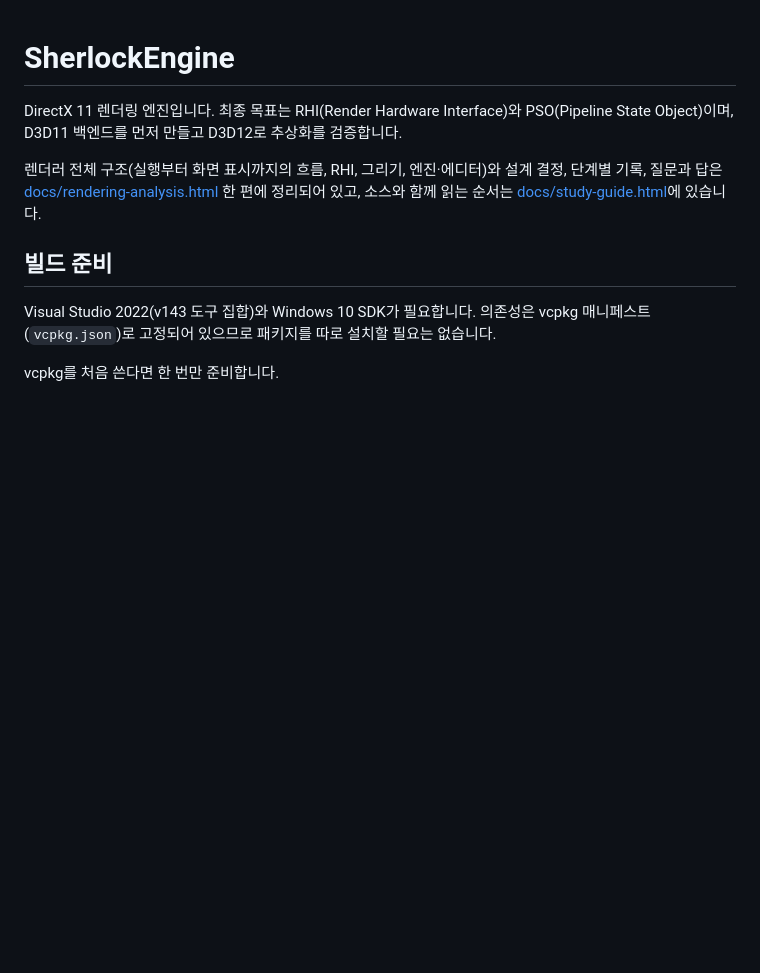
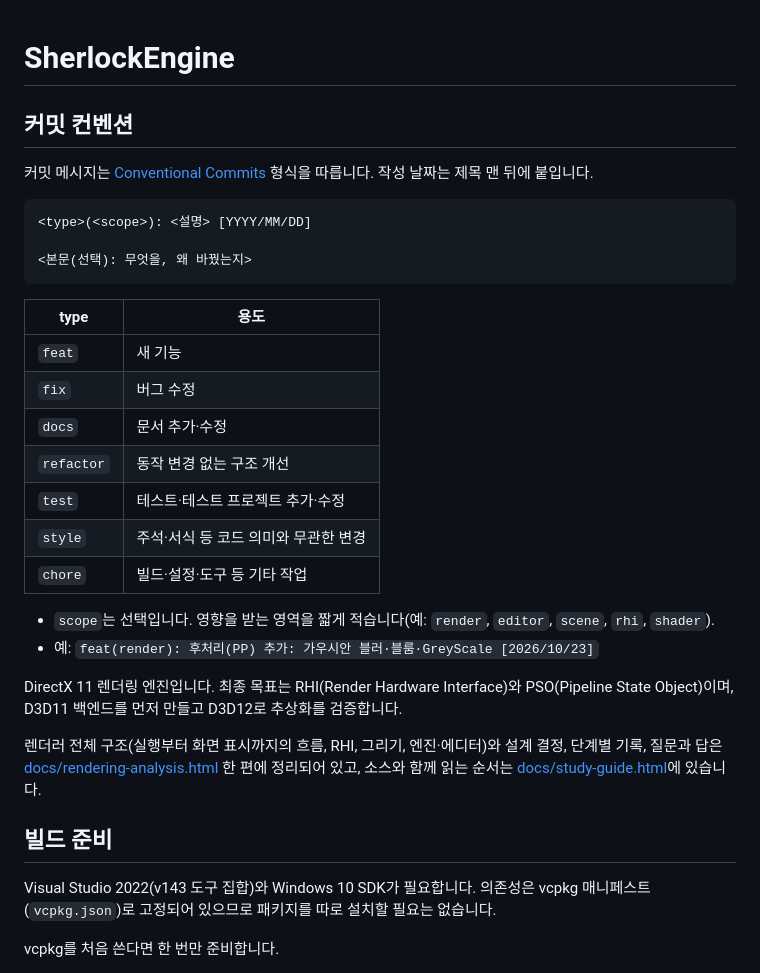
Before and after one commit to Arsene1025/SherlockEngine, a Markdown page: README.md, the part around the change. GitHub-like rendering; blank space fills up the shorter version.

Commit message:
docs: README 맨 위에 커밋 컨벤션(Conventional Commits) 설명 추가 [2026/10/23]

````diff
--- a/README.md
+++ b/README.md
@@ -1,4 +1,27 @@
 # SherlockEngine
+
+## 커밋 컨벤션
+
+커밋 메시지는 [Conventional Commits](https://www.conventionalcommits.org/ko/v1.0.0/) 형식을 따릅니다. 작성 날짜는 제목 맨 뒤에 붙입니다.
+
+```
+<type>(<scope>): <설명> [YYYY/MM/DD]
+
+<본문(선택): 무엇을, 왜 바꿨는지>
+```
+
+| type | 용도 |
+|---|---|
+| `feat` | 새 기능 |
+| `fix` | 버그 수정 |
+| `docs` | 문서 추가·수정 |
+| `refactor` | 동작 변경 없는 구조 개선 |
+| `test` | 테스트·테스트 프로젝트 추가·수정 |
+| `style` | 주석·서식 등 코드 의미와 무관한 변경 |
+| `chore` | 빌드·설정·도구 등 기타 작업 |
+
+- `scope`는 선택입니다. 영향을 받는 영역을 짧게 적습니다(예: `render`, `editor`, `scene`, `rhi`, `shader`).
+- 예: `feat(render): 후처리(PP) 추가: 가우시안 블러·블룸·GreyScale [2026/10/23]`
 
 DirectX 11 렌더링 엔진입니다. 최종 목표는 RHI(Render Hardware Interface)와 PSO(Pipeline State Object)이며, D3D11 백엔드를 먼저 만들고 D3D12로 추상화를 검증합니다.
 
````
